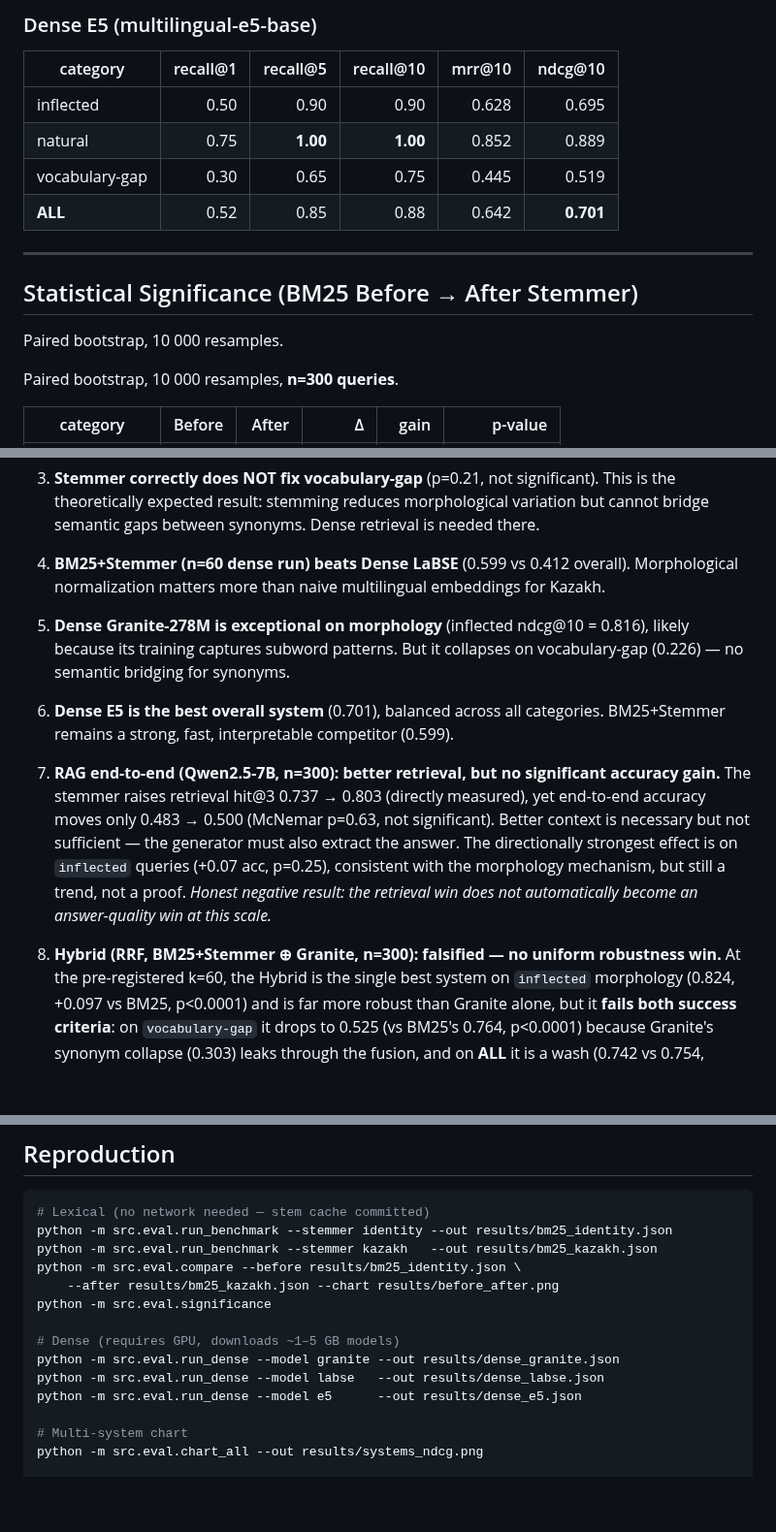
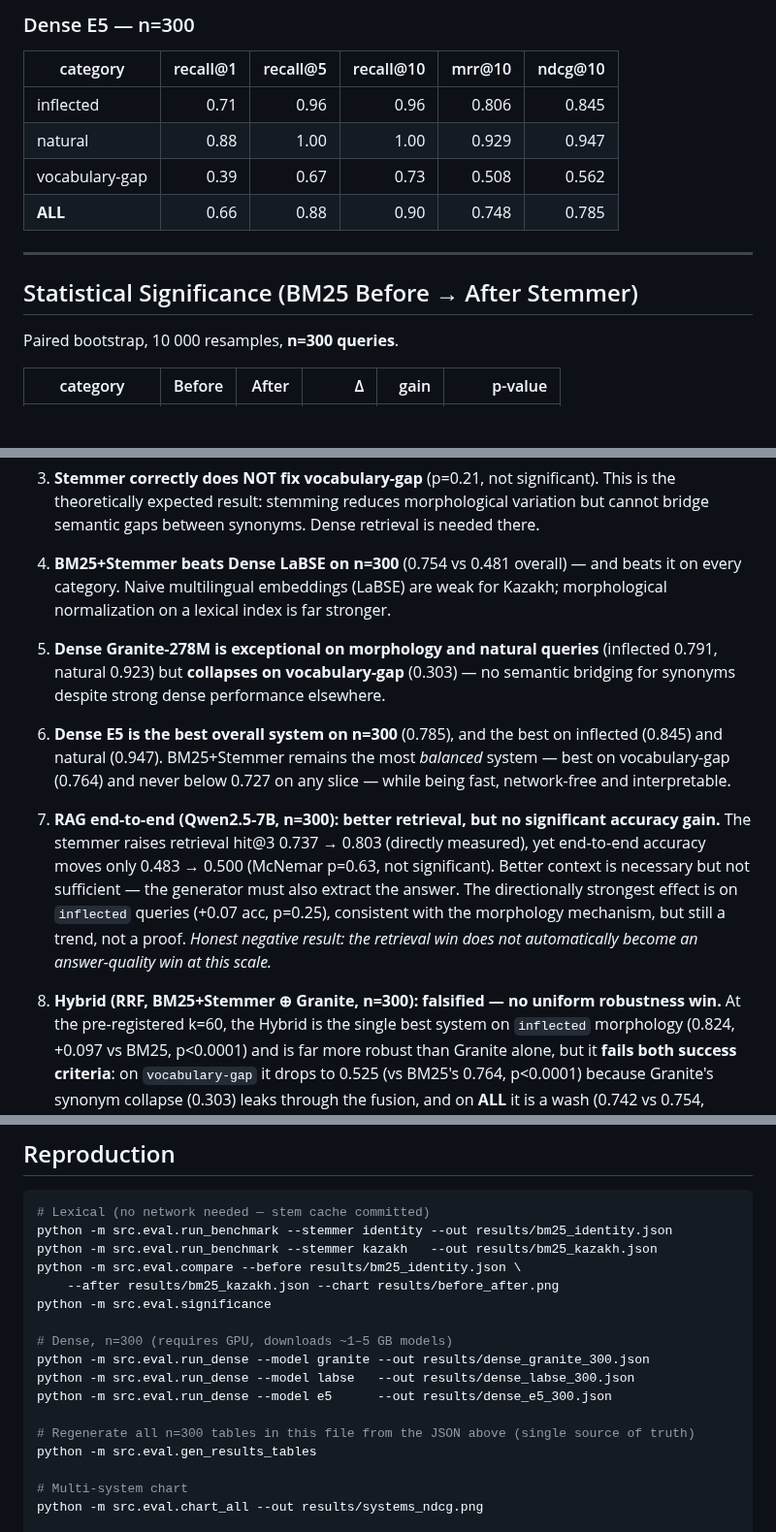
Before and after one commit to Tim2190/Kaz-RAG-search-benchmark, a Markdown page: results/RESULTS.md, 3 parts joined by grey strips. Shown at 97% size. Rendered like a GitHub page; blank space fills up the shorter version.

```diff
--- a/results/RESULTS.md
+++ b/results/RESULTS.md
@@ -66,18 +69,16 @@
 
-### Dense E5 (multilingual-e5-base)
+### Dense E5 — n=300
 
 | category | recall@1 | recall@5 | recall@10 | mrr@10 | ndcg@10 |
 |----------|--------:|---------:|----------:|-------:|--------:|
-| inflected | 0.50 | 0.90 | 0.90 | 0.628 | 0.695 |
-| natural | 0.75 | **1.00** | **1.00** | 0.852 | 0.889 |
-| vocabulary-gap | 0.30 | 0.65 | 0.75 | 0.445 | 0.519 |
-| **ALL** | 0.52 | 0.85 | 0.88 | 0.642 | **0.701** |
+| inflected | 0.71 | 0.96 | 0.96 | 0.806 | 0.845 |
+| natural | 0.88 | 1.00 | 1.00 | 0.929 | 0.947 |
+| vocabulary-gap | 0.39 | 0.67 | 0.73 | 0.508 | 0.562 |
+| **ALL** | 0.66 | 0.88 | 0.90 | 0.748 | 0.785 |
 
 ---
 
 ## Statistical Significance (BM25 Before → After Stemmer)
-
-Paired bootstrap, 10 000 resamples.
 
 Paired bootstrap, 10 000 resamples, **n=300 queries**.
 
@@ -252,17 +253,20 @@ claimed here.
    This is the theoretically expected result: stemming reduces morphological variation
    but cannot bridge semantic gaps between synonyms. Dense retrieval is needed there.
 
-4. **BM25+Stemmer (n=60 dense run) beats Dense LaBSE** (0.599 vs 0.412 overall).
-   Morphological normalization matters more than naive multilingual embeddings for Kazakh.
+4. **BM25+Stemmer beats Dense LaBSE on n=300** (0.754 vs 0.481 overall) — and beats it on
+   every category. Naive multilingual embeddings (LaBSE) are weak for Kazakh; morphological
+   normalization on a lexical index is far stronger.
 
-4. **Dense Granite-278M is exceptional on morphology** (inflected ndcg@10 = 0.816),
-   likely because its training captures subword patterns. But it collapses on
-   vocabulary-gap (0.226) — no semantic bridging for synonyms.
+5. **Dense Granite-278M is exceptional on morphology and natural queries** (inflected 0.791,
+   natural 0.923) but **collapses on vocabulary-gap** (0.303) — no semantic bridging for
+   synonyms despite strong dense performance elsewhere.
 
-5. **Dense E5 is the best overall system** (0.701), balanced across all categories.
-   BM25+Stemmer remains a strong, fast, interpretable competitor (0.599).
+6. **Dense E5 is the best overall system on n=300** (0.785), and the best on inflected (0.845)
+   and natural (0.947). BM25+Stemmer remains the most *balanced* system — best on
+   vocabulary-gap (0.764) and never below 0.727 on any slice — while being fast, network-free
+   and interpretable.
 
-6. **RAG end-to-end (Qwen2.5-7B, n=300): better retrieval, but no significant accuracy
+7. **RAG end-to-end (Qwen2.5-7B, n=300): better retrieval, but no significant accuracy
    gain.** The stemmer raises retrieval hit@3 0.737 → 0.803 (directly measured), yet
    end-to-end accuracy moves only 0.483 → 0.500 (McNemar p=0.63, not significant). Better
    context is necessary but not sufficient — the generator must also extract the answer.
@@ -271,7 +275,7 @@ claimed here.
    negative result: the retrieval win does not automatically become an answer-quality win
    at this scale.*
 
-7. **Hybrid (RRF, BM25+Stemmer ⊕ Granite, n=300): falsified — no uniform robustness win.**
+8. **Hybrid (RRF, BM25+Stemmer ⊕ Granite, n=300): falsified — no uniform robustness win.**
    At the pre-registered k=60, the Hybrid is the single best system on `inflected`
    morphology (0.824, +0.097 vs BM25, p<0.0001) and is far more robust than Granite alone,
    but it **fails both success criteria**: on `vocabulary-gap` it drops to 0.525 (vs BM25's
@@ -292,10 +296,13 @@ python -m src.eval.compare --before results/bm25_identity.json \
     --after results/bm25_kazakh.json --chart results/before_after.png
 python -m src.eval.significance
 
-# Dense (requires GPU, downloads ~1–5 GB models)
-python -m src.eval.run_dense --model granite --out results/dense_granite.json
-python -m src.eval.run_dense --model labse   --out results/dense_labse.json
-python -m src.eval.run_dense --model e5      --out results/dense_e5.json
+# Dense, n=300 (requires GPU, downloads ~1–5 GB models)
+python -m src.eval.run_dense --model granite --out results/dense_granite_300.json
+python -m src.eval.run_dense --model labse   --out results/dense_labse_300.json
+python -m src.eval.run_dense --model e5      --out results/dense_e5_300.json
+
+# Regenerate all n=300 tables in this file from the JSON above (single source of truth)
+python -m src.eval.gen_results_tables
 
 # Multi-system chart
 python -m src.eval.chart_all --out results/systems_ndcg.png
```
Also changed, not shown: other parts of results/RESULTS.md (+28 -25 lines), PIPELINE.md (+4 -4 lines), results/systems_ndcg.png, 10 other files.
